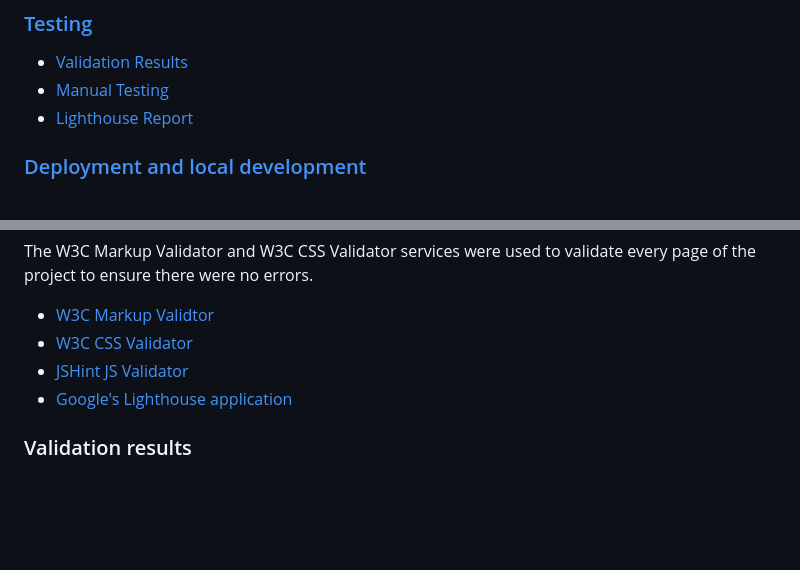
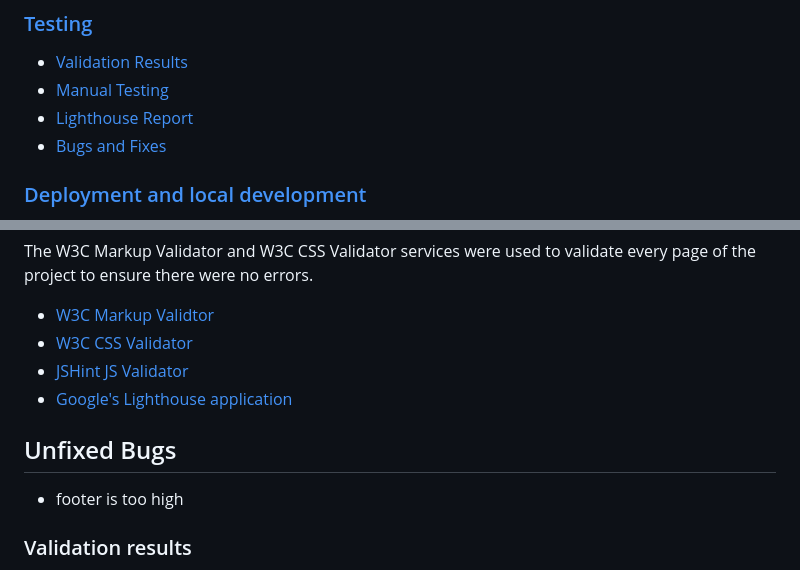
Before and after one commit to YakivBrychuk/Spock-Lizard-Scissors-Paper-Rock---P2, a Markdown page: README.md, 2 parts joined by grey strips. Rendered like a GitHub page; blank space fills up the shorter version.

Commit message:
feat: add more readme info

```diff
--- a/README.md
+++ b/README.md
@@ -24,6 +24,7 @@ Designed for both adults and children, this game is an engaging way to understan
 * [Validation Results](#validation-results)
 * [Manual Testing](#manual-testing)
 * [Lighthouse Report](#lighthouse-report)
+* [Bugs and Fixes](#bugs-and-fixes)
 ### [Deployment and local development](#deployment-and-local-development-1)
 * [GitHub Pages](#github-pages)
 * [Forking the GitHub Repository](#forking-the-github-repository)
@@ -146,6 +147,10 @@ The W3C Markup Validator and W3C CSS Validator services were used to validate ev
  * [JSHint JS Validator](https://jshint.com/)
  * [Google's Lighthouse application](https://chromewebstore.google.com/detail/lighthouse/blipmdconlkpinefehnmjammfjpmpbjk)
 
+## Unfixed Bugs
+
+- footer is too high
+
 ### Validation results
 
 <details>
```
